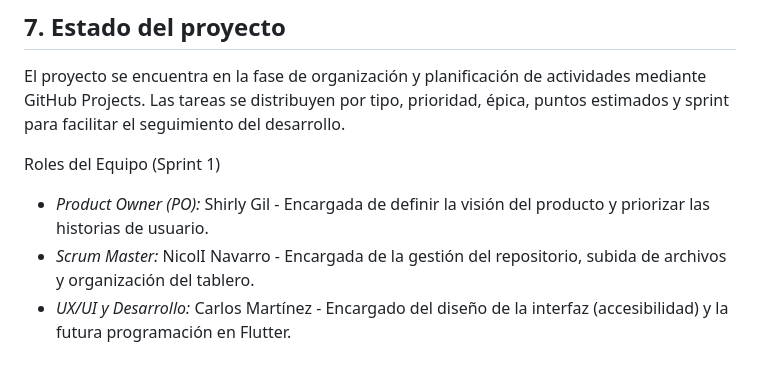
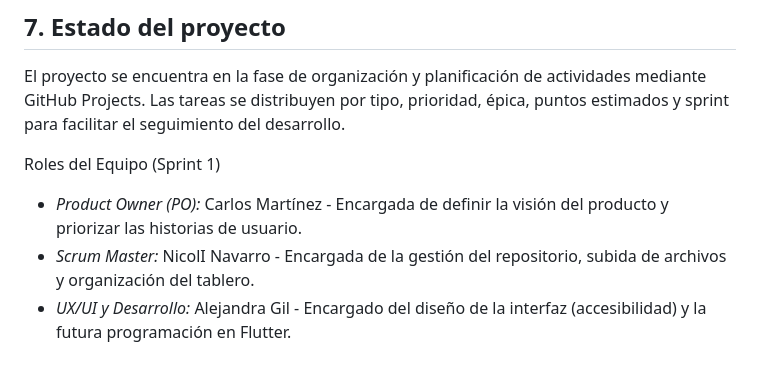
Before and after one commit to gilhernandezshirlyalejandra0-oss/CAPA3, a Markdown page: README.md, the part around the change. Drawn GitHub-style.

Commit message:
Update team member roles in README
Updated team roles for Sprint 1 in README.md.

```diff
--- a/README.md
+++ b/README.md
@@ -46,6 +46,6 @@ El proyecto se encuentra en la fase de organización y planificación de activid
 
 Roles del Equipo (Sprint 1)
 
-*   *Product Owner (PO):* Shirly Gil - Encargada de definir la visión del producto y priorizar las historias de usuario.
+*   *Product Owner (PO):* Carlos Martínez - Encargada de definir la visión del producto y priorizar las historias de usuario.
 *   *Scrum Master:* NicolI Navarro - Encargada de la gestión del repositorio, subida de archivos y organización del tablero.
-*   *UX/UI y Desarrollo:* Carlos Martínez - Encargado del diseño de la interfaz (accesibilidad) y la futura programación en Flutter.
+*   *UX/UI y Desarrollo:* Alejandra Gil - Encargado del diseño de la interfaz (accesibilidad) y la futura programación en Flutter.
```
